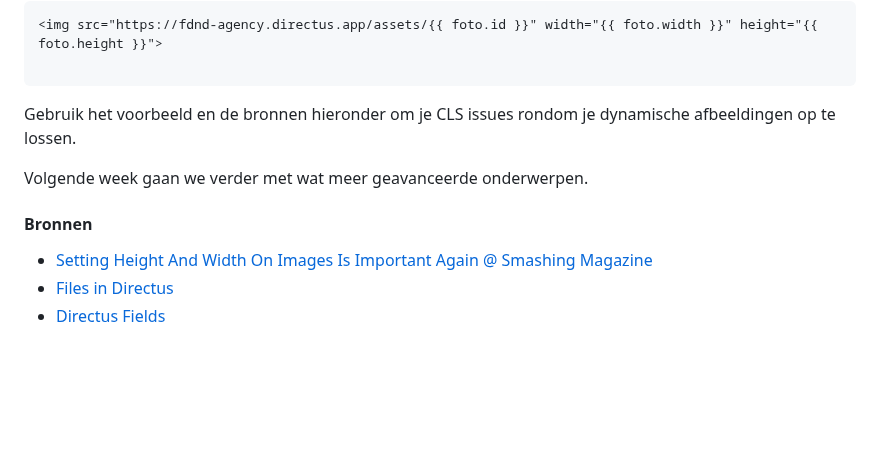
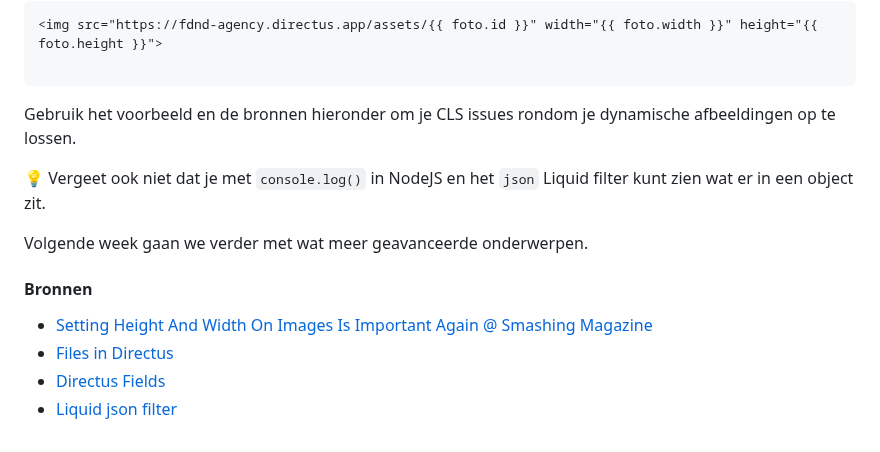
Before and after one commit to fdnd-task/enhanced-website, a Markdown page: docs/layout-shift.md, the part around the change. Drawn GitHub-style; blank space fills up the shorter version.

Commit message:
Add debugging hint

```diff
--- a/docs/layout-shift.md
+++ b/docs/layout-shift.md
@@ -94,6 +94,8 @@ Waardoor je toegang hebt tot wat meer eigenschappen:
 
 Gebruik het voorbeeld en de bronnen hieronder om je CLS issues rondom je dynamische afbeeldingen op te lossen.
 
+💡 Vergeet ook niet dat je met `console.log()` in NodeJS en het `json` Liquid filter kunt zien wat er in een object zit.
+
 Volgende week gaan we verder met wat meer geavanceerde onderwerpen.
 
 #### Bronnen
@@ -101,3 +103,4 @@ Volgende week gaan we verder met wat meer geavanceerde onderwerpen.
 - [Setting Height And Width On Images Is Important Again @ Smashing Magazine](https://www.smashingmagazine.com/2020/03/setting-height-width-images-important-again/)
 - [Files in Directus](https://directus.io/docs/api/files)
 - [Directus Fields](https://directus.io/docs/guides/connect/query-parameters#fields)
+- [Liquid json filter](https://liquidjs.com/filters/json.html)
```
